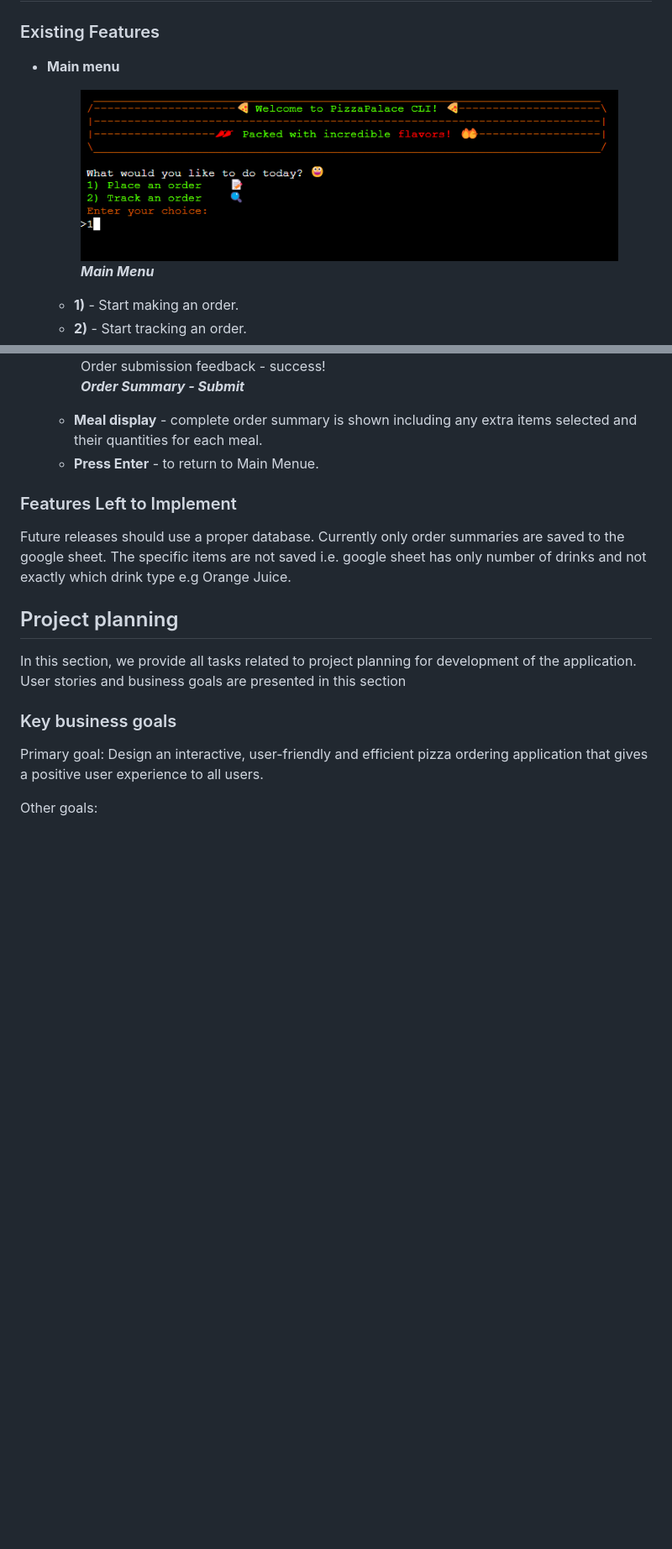
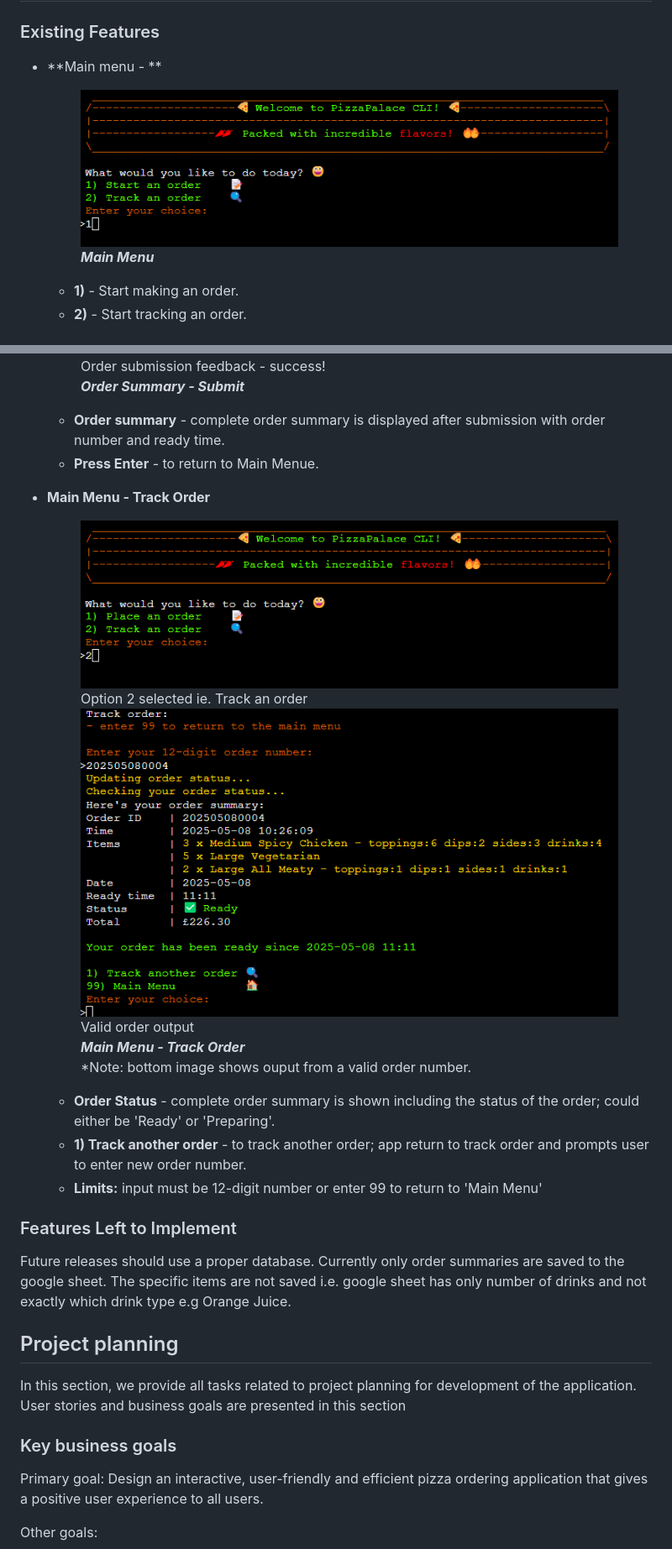
Before and after one commit to tumelo-maja/pizza_order_cli, a Markdown page: README.md, 2 parts joined by grey strips. Shown: that part at 84% size. GitHub-like rendering; pictures changed too: docs/app-screenshots/app-main-menu-order.png, docs/app-screenshots/app-track-valid-order.png; blank space fills up the shorter version.

Commit message:
Add track order to features

```diff
--- a/README.md
+++ b/README.md
@@ -22,7 +22,7 @@ PizzaPalace is a command-line_interface (CLI) application for ordering pizza mea
 ## Features
 
 ### Existing Features
-- **Main menu**
+- **Main menu - **
   <figure>
     <img src="docs/app-screenshots/app-main-menu-order.png" >
     <br>
@@ -178,9 +178,26 @@ PizzaPalace is a command-line_interface (CLI) application for ordering pizza mea
     <figcaption><strong><em>Order Summary - Submit</em></strong></figcaption>
   </figure>
 
-  - **Meal display** - complete order summary is shown including any extra items selected and their quantities for each meal.
+  - **Order summary** - complete order summary is displayed after submission with order number and ready time.
   - **Press Enter** - to return to Main Menue.
 
+- **Main Menu - Track Order**
+  <figure>
+    <img src="docs/app-screenshots/app-main-menu-track.png" >
+    <br>
+    Option 2 selected ie. Track an order
+    <br>
+    <img src="docs/app-screenshots/app-track-valid-order.png" >
+    <br>
+    Valid order output
+    <br>
+    <figcaption><strong><em>Main Menu - Track Order</em></strong></figcaption>
+    *Note: bottom image shows ouput from a valid order number.
+  </figure>
+
+  - **Order Status** - complete order summary is shown including the status of the order; could either be 'Ready' or 'Preparing'.
+  - **1) Track another order** - to track another order; app return to track order and prompts user to enter new order number.
+  - **Limits:** input must be 12-digit number or enter 99 to return to 'Main Menu'
 
 ### Features Left to Implement
 
```
